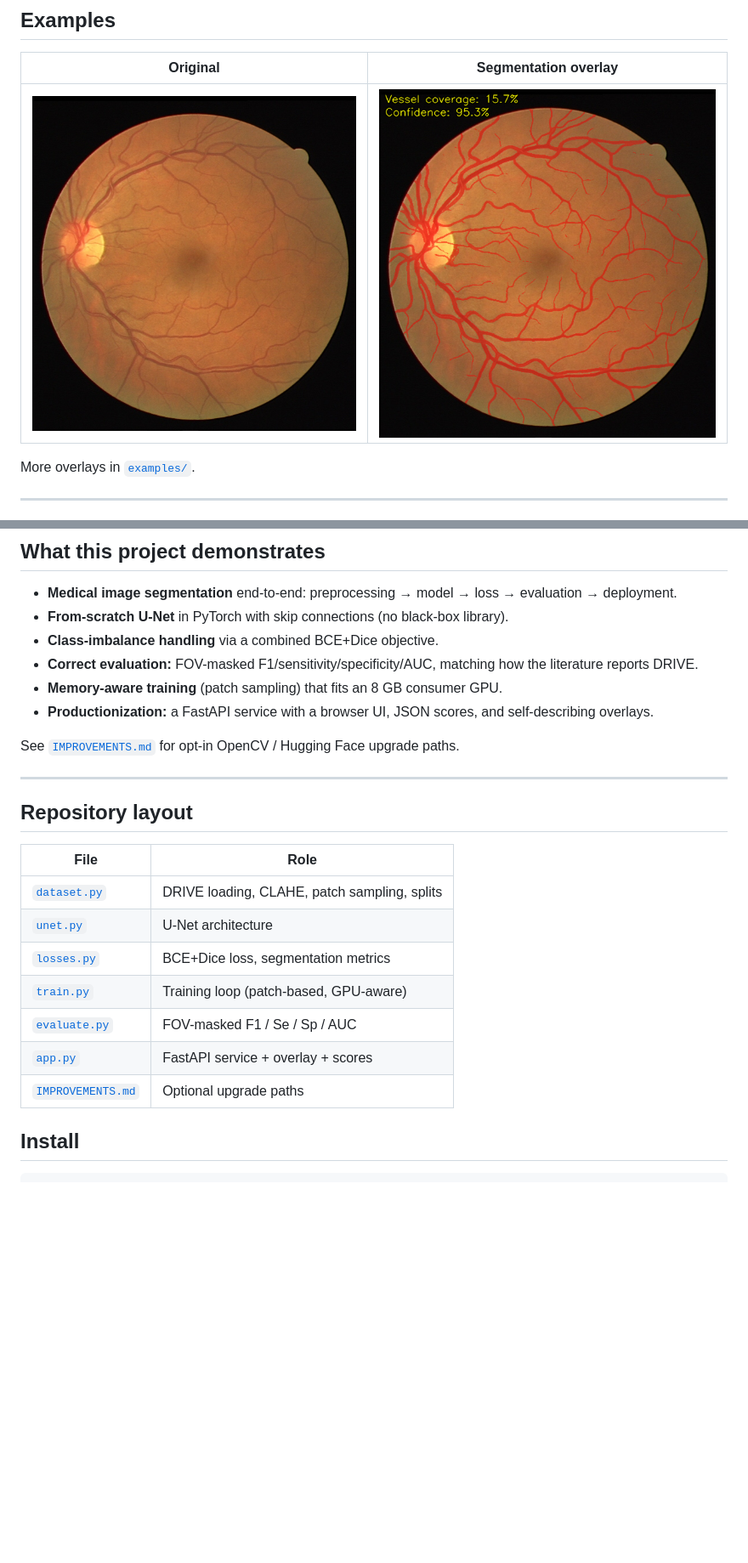
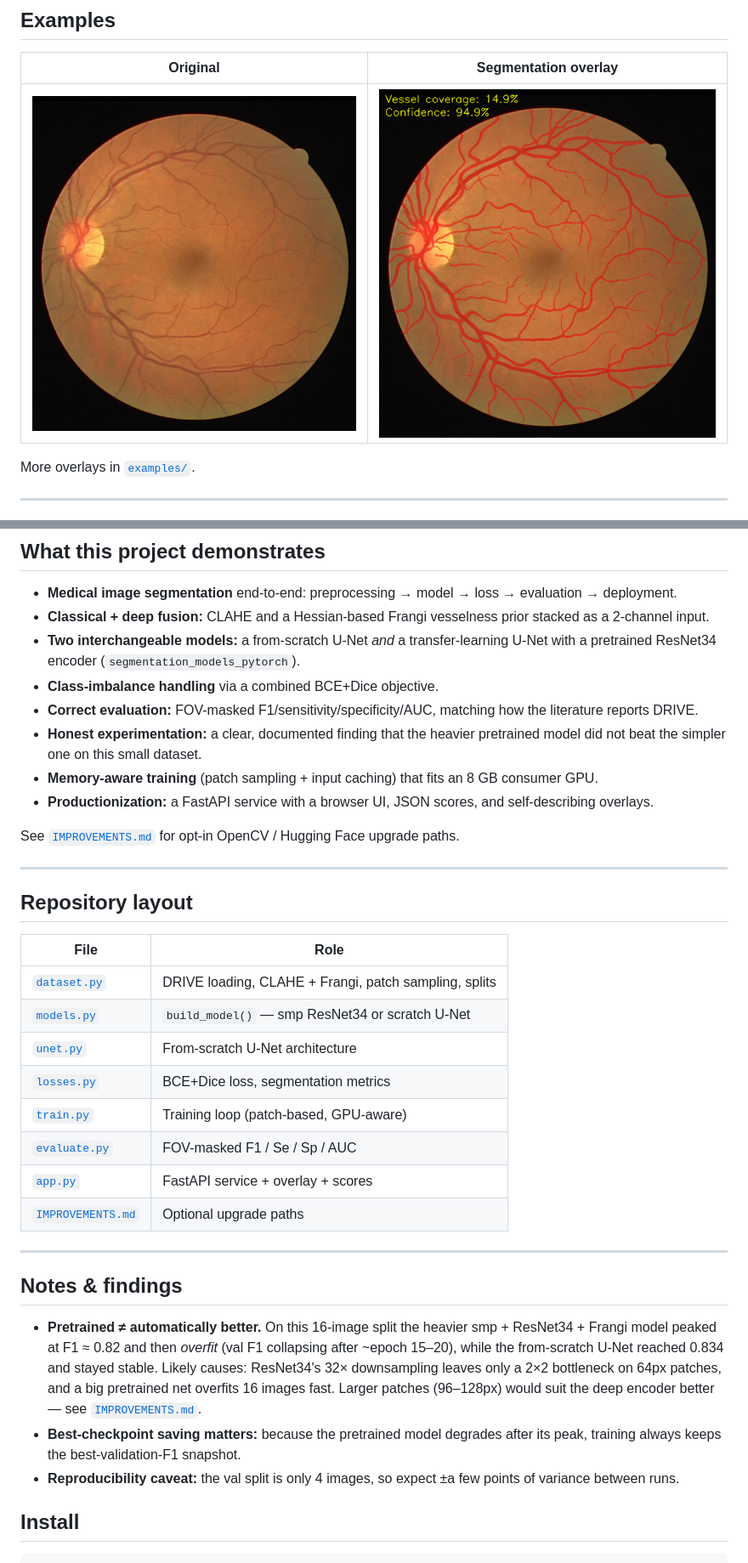
Before and after one commit to LSaiko/Reti-ves-seg, a Markdown page: README.md, 2 parts joined by grey strips. Shown at 85% size. GitHub-like rendering; pictures changed too: docs/assets/01_overlay.png; blank space fills up the shorter version.

```diff
--- a/README.md
+++ b/README.md
@@ -135,12 +146,17 @@ implementation: classical preprocessing + a clean U-Net + a deployable API.
 
 - **Medical image segmentation** end-to-end: preprocessing → model → loss →
   evaluation → deployment.
-- **From-scratch U-Net** in PyTorch with skip connections (no black-box
-  library).
+- **Classical + deep fusion:** CLAHE and a Hessian-based Frangi vesselness prior
+  stacked as a 2-channel input.
+- **Two interchangeable models:** a from-scratch U-Net *and* a transfer-learning
+  U-Net with a pretrained ResNet34 encoder (`segmentation_models_pytorch`).
 - **Class-imbalance handling** via a combined BCE+Dice objective.
 - **Correct evaluation:** FOV-masked F1/sensitivity/specificity/AUC, matching
   how the literature reports DRIVE.
-- **Memory-aware training** (patch sampling) that fits an 8 GB consumer GPU.
+- **Honest experimentation:** a clear, documented finding that the heavier
+  pretrained model did not beat the simpler one on this small dataset.
+- **Memory-aware training** (patch sampling + input caching) that fits an 8 GB
+  consumer GPU.
 - **Productionization:** a FastAPI service with a browser UI, JSON scores, and
   self-describing overlays.
 
@@ -153,13 +169,30 @@ paths.
 
 | File | Role |
 |------|------|
-| [`dataset.py`](dataset.py) | DRIVE loading, CLAHE, patch sampling, splits |
-| [`unet.py`](unet.py) | U-Net architecture |
+| [`dataset.py`](dataset.py) | DRIVE loading, CLAHE + Frangi, patch sampling, splits |
+| [`models.py`](models.py) | `build_model()` — smp ResNet34 or scratch U-Net |
+| [`unet.py`](unet.py) | From-scratch U-Net architecture |
 | [`losses.py`](losses.py) | BCE+Dice loss, segmentation metrics |
 | [`train.py`](train.py) | Training loop (patch-based, GPU-aware) |
 | [`evaluate.py`](evaluate.py) | FOV-masked F1 / Se / Sp / AUC |
 | [`app.py`](app.py) | FastAPI service + overlay + scores |
 | [`IMPROVEMENTS.md`](IMPROVEMENTS.md) | Optional upgrade paths |
+
+---
+
+## Notes & findings
+
+- **Pretrained ≠ automatically better.** On this 16-image split the heavier
+  smp + ResNet34 + Frangi model peaked at F1 ≈ 0.82 and then *overfit* (val F1
+  collapsing after ~epoch 15–20), while the from-scratch U-Net reached 0.834 and
+  stayed stable. Likely causes: ResNet34's 32× downsampling leaves only a 2×2
+  bottleneck on 64px patches, and a big pretrained net overfits 16 images fast.
+  Larger patches (96–128px) would suit the deep encoder better — see
+  [`IMPROVEMENTS.md`](IMPROVEMENTS.md).
+- **Best-checkpoint saving matters:** because the pretrained model degrades after
+  its peak, training always keeps the best-validation-F1 snapshot.
+- **Reproducibility caveat:** the val split is only 4 images, so expect ±a few
+  points of variance between runs.
 
 ## Install
 
```
Also changed, not shown: other parts of README.md (+40 -29 lines), IMPROVEMENTS.md (+7 -3 lines), examples/01_overlay.png, examples/02_overlay.png, examples/08_overlay.png, 7 other files.
